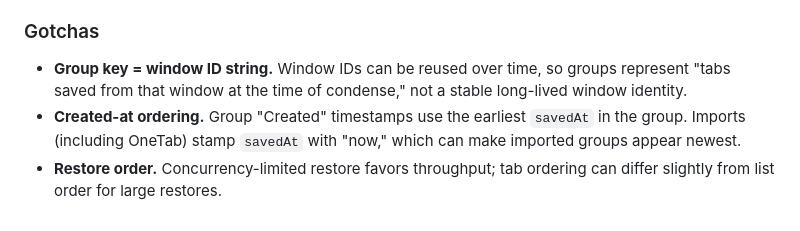
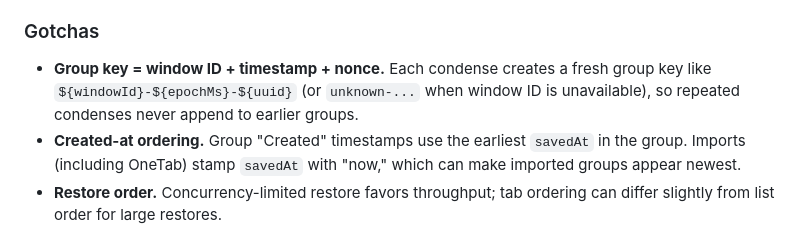
Before and after one commit to viseshrp/nufftabs, a Markdown page: README.md, the part around the change. Drawn GitHub-style.

Commit message:
docs: refresh group key details

```diff
--- a/README.md
+++ b/README.md
@@ -44,8 +44,9 @@ tradeoffs. These are documented in code comments, but summarized here for mainta
   must replace arrays rather than mutating them in place to avoid accidental shared state.
 
 ### Gotchas
-- **Group key = window ID string.** Window IDs can be reused over time, so groups represent
-  "tabs saved from that window at the time of condense," not a stable long-lived window identity.
+- **Group key = window ID + timestamp + nonce.** Each condense creates a fresh group key like
+  `${windowId}-${epochMs}-${uuid}` (or `unknown-...` when window ID is unavailable), so repeated
+  condenses never append to earlier groups.
 - **Created-at ordering.** Group "Created" timestamps use the earliest `savedAt` in the group.
   Imports (including OneTab) stamp `savedAt` with "now," which can make imported groups
   appear newest.
```
Also changed, not shown: docs/architecture.md (+9 -8 lines), docs/storage.md (+10 -12 lines).
